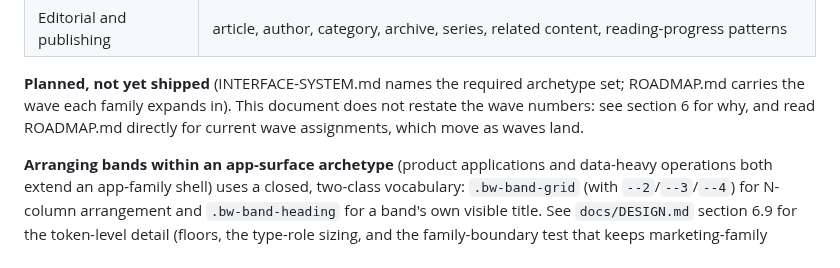
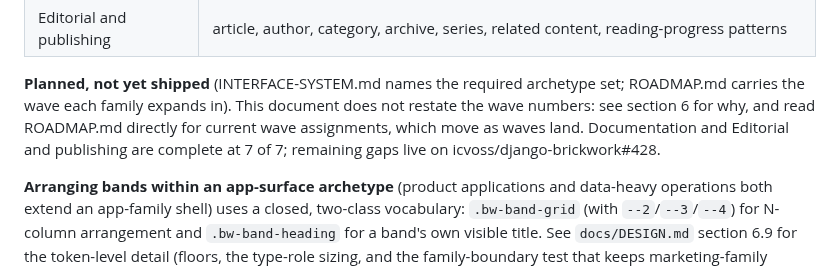
Before and after one commit to icvoss/django-brickwork, a Markdown page: docs/CATALOGUE.md, the part around the change. Rendered like a GitHub page.

Commit message:
docs(CATALOGUE): point planned gaps at #428 after Editorial 7/7

```diff
--- a/docs/CATALOGUE.md
+++ b/docs/CATALOGUE.md
@@ -54,6 +54,8 @@ template they are.
 archetype set; ROADMAP.md carries the wave each family expands in). This
 document does not restate the wave numbers: see section 6 for why, and read
 ROADMAP.md directly for current wave assignments, which move as waves land.
+Documentation and Editorial and publishing are complete at 7 of 7; remaining
+gaps live on icvoss/django-brickwork#428.
 
 **Arranging bands within an app-surface archetype** (product applications and
 data-heavy operations both extend an app-family shell) uses a closed,
```
